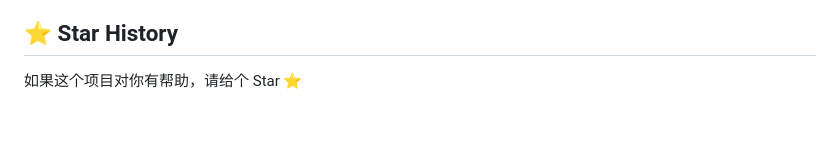
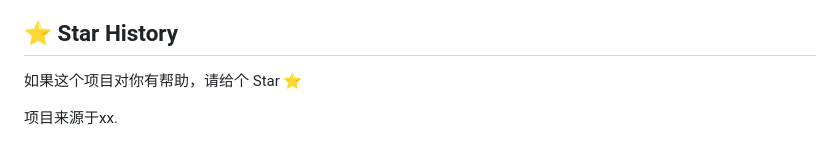
Before and after one commit to Jay-XD/DailyPaperZWJ-main, a Markdown page: README.md, the part around the change. Drawn GitHub-style; blank space fills up the shorter version.

Commit message:
初始化origin

```diff
--- a/README.md
+++ b/README.md
@@ -121,3 +121,5 @@ MIT License
 ## ⭐ Star History
 
 如果这个项目对你有帮助，请给个 Star ⭐️
+
+项目来源于xx.
```
